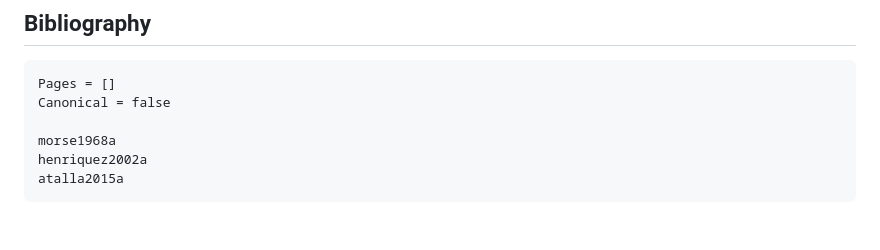
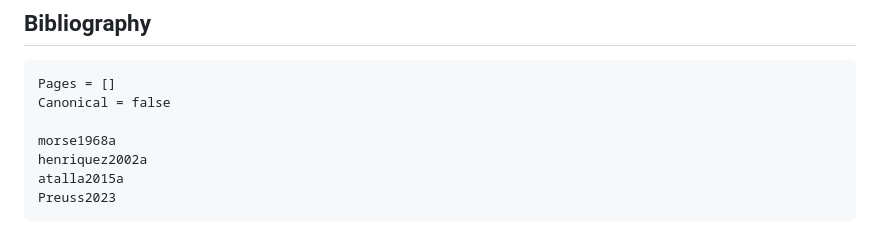
Before and after one commit to mipals/BoundaryIntegralEquations.jl, a Markdown page: docs/src/theory_lossy.md, the part around the change. Rendered like a GitHub page.

````diff
--- a/docs/src/theory_lossy.md
+++ b/docs/src/theory_lossy.md
@@ -354,4 +354,5 @@ Canonical = false
 morse1968a
 henriquez2002a
 atalla2015a
+Preuss2023
 ```
````
Also changed, not shown: docs/src/theory_rosebem.md (+2 -2 lines), docs/src/figures/rosebem_4.png, docs/src/figures/spherical_coordinates.png (added), 13 other files.
